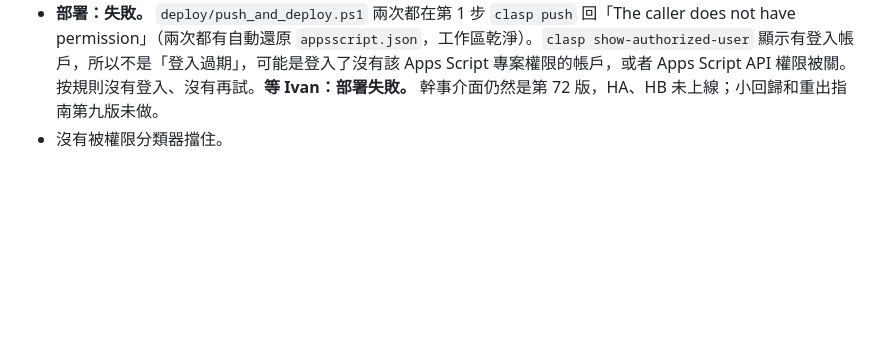
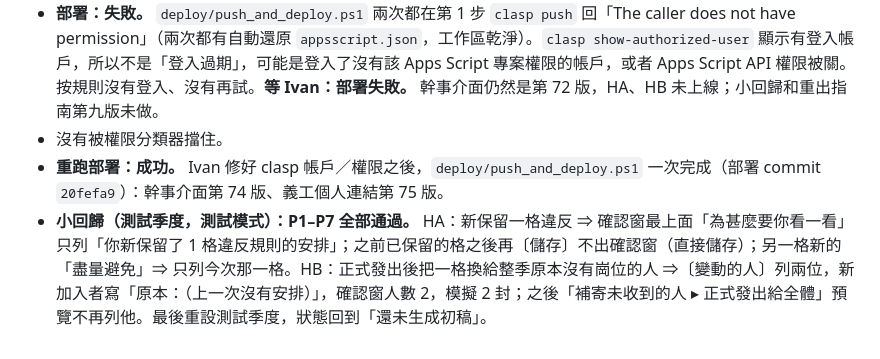
Before and after one commit to ivantheservant/hwc-roster-automation, a Markdown page: docs/系統範圍稽核_第61-70輪.md, the part around the change. GitHub-like rendering; blank space fills up the shorter version.

Commit message:
第八十一輪批次：稽核文件補上重跑部署成功（幹事介面第 74 版、義工個人連結第 75 版）與小回歸 P1–P7 結果
Co-Authored-By: Claude Opus 5.5 <noreply@anthropic.com>

```diff
--- a/docs/系統範圍稽核_第61-70輪.md
+++ b/docs/系統範圍稽核_第61-70輪.md
@@ -1548,3 +1548,5 @@ At C:\Users\<使用者>\AppData\Roaming\npm\clasp.ps1:24 char:5
 - push：`942f850..a93f76b`。
 - **部署：失敗。** `deploy/push_and_deploy.ps1` 兩次都在第 1 步 `clasp push` 回「The caller does not have permission」（兩次都有自動還原 `appsscript.json`，工作區乾淨）。`clasp show-authorized-user` 顯示有登入帳戶，所以不是「登入過期」，可能是登入了沒有該 Apps Script 專案權限的帳戶，或者 Apps Script API 權限被關。按規則沒有登入、沒有再試。**等 Ivan：部署失敗。** 幹事介面仍然是第 72 版，HA、HB 未上線；小回歸和重出指南第九版未做。
 - 沒有被權限分類器擋住。
+- **重跑部署：成功。** Ivan 修好 clasp 帳戶／權限之後，`deploy/push_and_deploy.ps1` 一次完成（部署 commit `20fefa9`）：幹事介面第 74 版、義工個人連結第 75 版。
+- **小回歸（測試季度，測試模式）：P1–P7 全部通過。** HA：新保留一格違反 ⇒ 確認窗最上面「為甚麼要你看一看」只列「你新保留了 1 格違反規則的安排」；之前已保留的格之後再〔儲存〕不出確認窗（直接儲存）；另一格新的「盡量避免」⇒ 只列今次那一格。HB：正式發出後把一格換給整季原本沒有崗位的人 ⇒〔變動的人〕列兩位，新加入者寫「原本：（上一次沒有安排）」，確認窗人數 2，模擬 2 封；之後「補寄未收到的人 ▸ 正式發出給全體」預覽不再列他。最後重設測試季度，狀態回到「還未生成初稿」。
```
